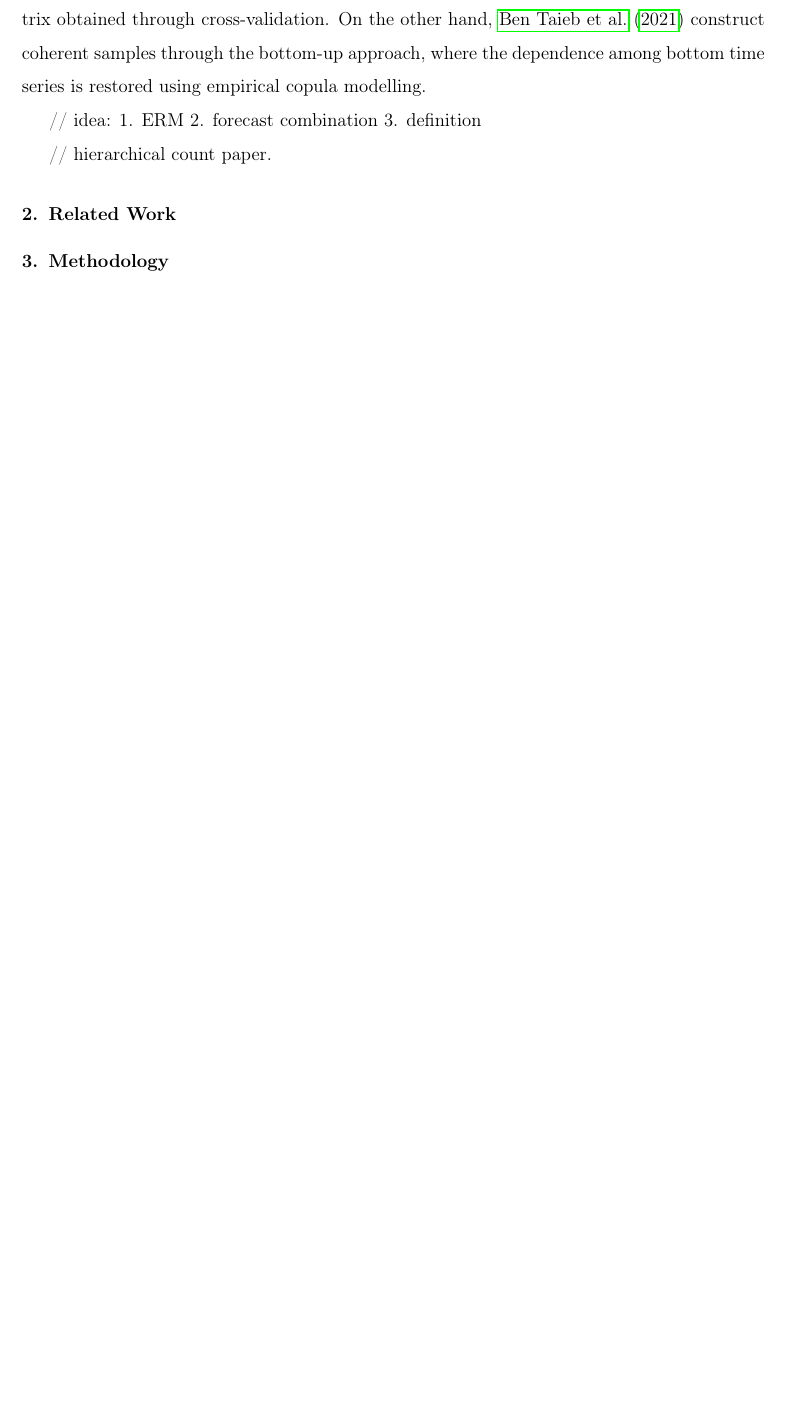
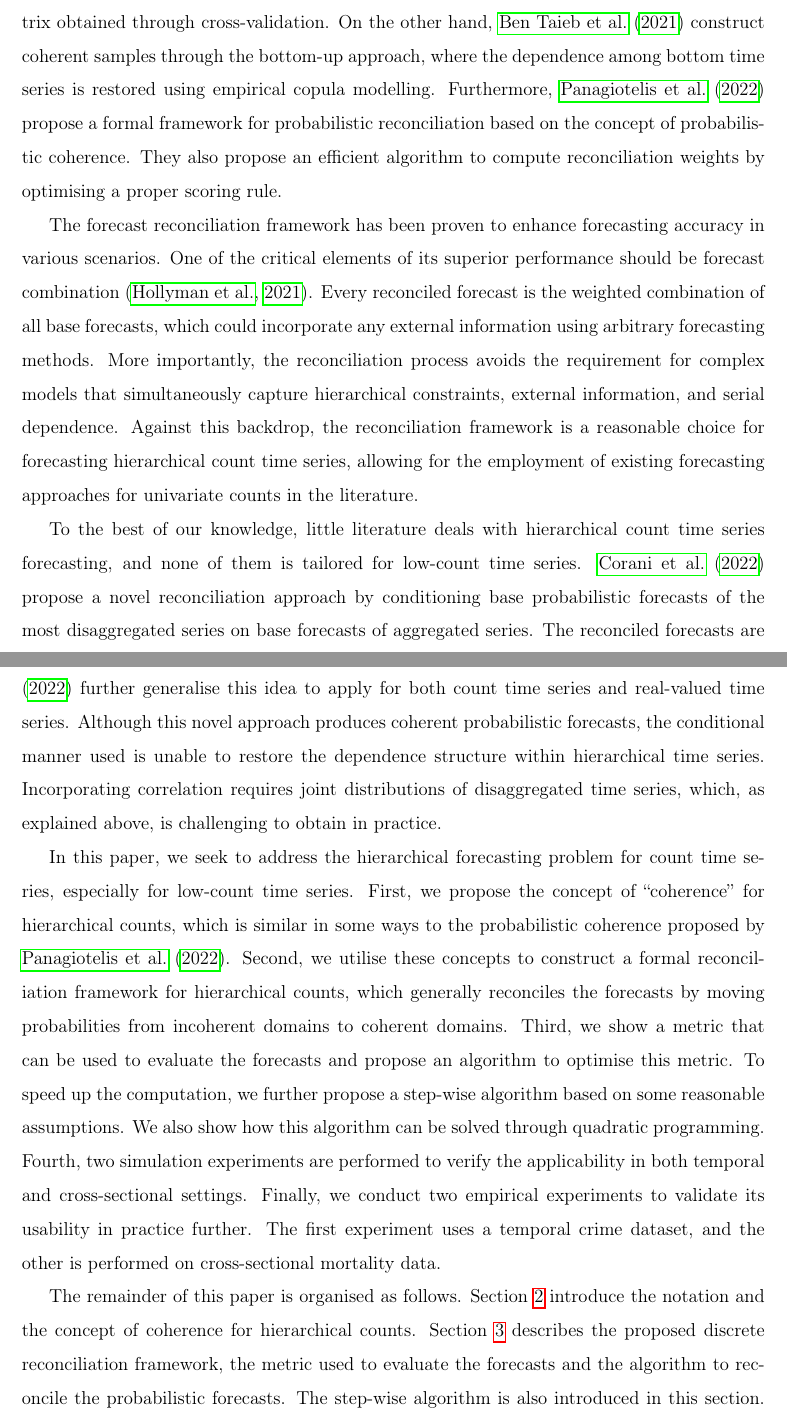
Before and after one commit to AngelPone/paper-dfr, a LaTeX paper (manuscript/dfr.tex): part of page 3 of 22 before the commit and two parts of pages 3 and 4 of 23 after it, the two joined at a grey line, cut so that both start at the same text, the shorter picture padded with empty space. Compiled offline with pdfLaTeX.

Commit message:
[draft]: introduction finished

```diff
--- a/manuscript/dfr.tex
+++ b/manuscript/dfr.tex
@@ -87,12 +87,42 @@ They then use three alternative approaches, i.e., stacking, ranking and permutat
 The base forecasts are then reconciled using the reconciliation matrix obtained through cross-validation.
 On the other hand, \cite{bentaiebHierarchicalProbabilisticForecasting2020} construct coherent samples through the bottom-up approach,
 where the dependence among bottom time series is restored using empirical copula modelling.
+Furthermore, \cite{panagiotelisProbabilisticForecastReconciliation2022} propose a formal framework for probabilistic reconciliation based on the concept of probabilistic coherence.
+They also propose an efficient algorithm to compute reconciliation weights by optimising a proper scoring rule.
+
+The forecast reconciliation framework has been proven to enhance forecasting accuracy in various scenarios.
+One of the critical elements of its superior performance should be forecast combination (\citealp{hollymanUnderstandingForecastReconciliation2021}).
+Every reconciled forecast is the weighted combination of all base forecasts,
+which could incorporate any external information using arbitrary forecasting methods.
+More importantly, the reconciliation process avoids the requirement for complex models that simultaneously capture hierarchical constraints, external information, and serial dependence.
+Against this backdrop, the reconciliation framework is a reasonable choice for forecasting hierarchical count time series,
+allowing for the employment of existing forecasting approaches for univariate counts in the literature.
+
+To the best of our knowledge, little literature deals with hierarchical count time series forecasting, and none of them is tailored for low-count time series.
+\cite{coraniProbabilisticReconciliationCount2022} propose a novel reconciliation approach by conditioning base probabilistic forecasts of the most disaggregated series on base forecasts of aggregated series.
+The reconciled forecasts are obtained through a generalisation of Bayes’ rule and Monte Carlo samplings.
+\cite{zambonEfficientProbabilisticReconciliation2022} further generalise this idea to apply for both count time series and real-valued time series.
+Although this novel approach produces coherent probabilistic forecasts,
+the conditional manner used is unable to restore the dependence structure within hierarchical time series.
+Incorporating correlation requires joint distributions of disaggregated time series, which, as explained above, is challenging to obtain in practice.
+
+In this paper, we seek to address the hierarchical forecasting problem for count time series, especially for low-count time series.
+First, we propose the concept of ``coherence'' for hierarchical counts,
+which is similar in some ways to the probabilistic coherence proposed by \cite{panagiotelisProbabilisticForecastReconciliation2022}.
+Second, we utilise these concepts to construct a formal reconciliation framework for hierarchical counts, which generally reconciles the forecasts by moving probabilities from incoherent domains to coherent domains.
+Third, we show a metric that can be used to evaluate the forecasts and propose an algorithm to optimise this metric.
+To speed up the computation, we further propose a step-wise algorithm based on some reasonable assumptions.
+We also show how this algorithm can be solved through quadratic programming.
+Fourth, two simulation experiments are performed to verify the applicability
+in both temporal and cross-sectional settings.
+Finally, we conduct two empirical experiments to validate its usability in practice further. The first experiment uses a temporal crime dataset, and the other is performed on cross-sectional mortality data.
+
+The remainder of this paper is organised as follows.
+Section \ref{sec:notation} introduce the notation and the concept of coherence for hierarchical counts.
+Section \ref{sec:method} describes the proposed discrete reconciliation framework, the metric used to evaluate the forecasts and the algorithm to reconcile the probabilistic forecasts.
+The step-wise algorithm is also introduced in this section.
+Section \ref{sec:simulation} performs two simulation experiments in cross-sectional and temporal settings, and the two empirical experiments are conducted in Section \ref{sec:applications}. Finally, Section \ref{sec:conclusion} concludes with some discussion and thoughts on future research.
 
 
 
-// idea: 1. ERM  2. forecast combination 3. definition
-
-// hierarchical count paper.
-
-\section{Related Work}
 \section{Methodology}
```
Also changed, not shown: manuscript/references.bib (+28 -0 lines), manuscript/dfr.tex (13 more changed lines).
